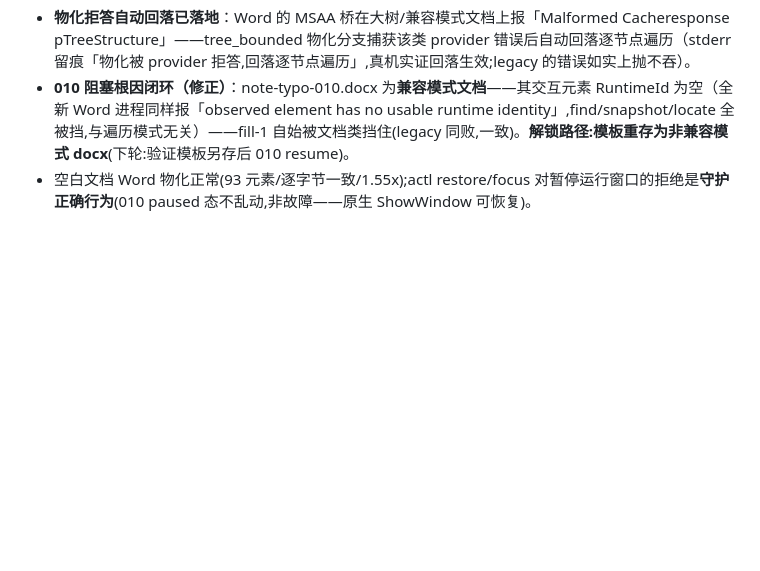
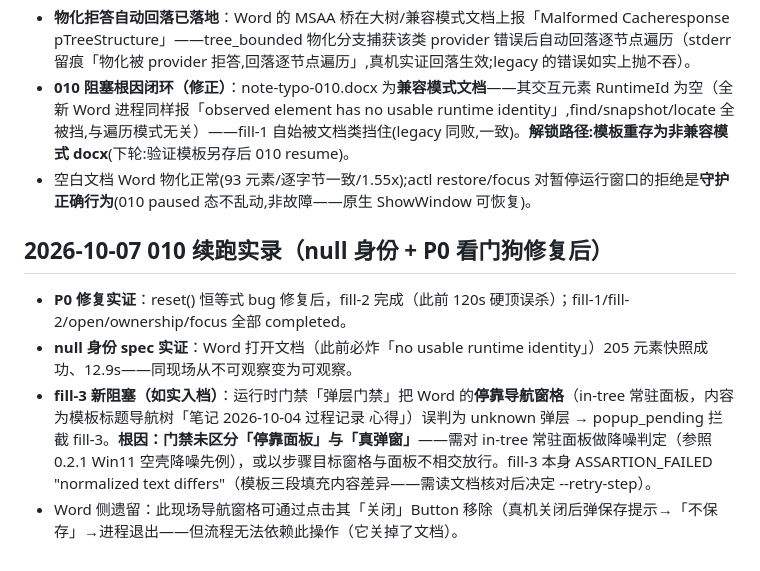
Before and after one commit to gqy20/actl, a Markdown page: docs/ROADMAP.md, the part around the change. Rendered like a GitHub page; blank space fills up the shorter version.

Commit message:
docs(roadmap): 010 续跑实录——P0 看门狗+null 身份实证通过,fill-3 新阻塞=弹层门禁误判停靠导航窗格

```diff
--- a/docs/ROADMAP.md
+++ b/docs/ROADMAP.md
@@ -74,3 +74,9 @@
 - **物化拒答自动回落已落地**：Word 的 MSAA 桥在大树/兼容模式文档上报「Malformed Cacheresponse pTreeStructure」——tree_bounded 物化分支捕获该类 provider 错误后自动回落逐节点遍历（stderr 留痕「物化被 provider 拒答,回落逐节点遍历」,真机实证回落生效;legacy 的错误如实上抛不吞）。
 - **010 阻塞根因闭环（修正）**：note-typo-010.docx 为**兼容模式文档**——其交互元素 RuntimeId 为空（全新 Word 进程同样报「observed element has no usable runtime identity」,find/snapshot/locate 全被挡,与遍历模式无关）——fill-1 自始被文档类挡住(legacy 同败,一致)。**解锁路径:模板重存为非兼容模式 docx**(下轮:验证模板另存后 010 resume)。
 - 空白文档 Word 物化正常(93 元素/逐字节一致/1.55x);actl restore/focus 对暂停运行窗口的拒绝是**守护正确行为**(010 paused 态不乱动,非故障——原生 ShowWindow 可恢复)。
+
+## 2026-10-07 010 续跑实录（null 身份 + P0 看门狗修复后）
+- **P0 修复实证**：reset() 恒等式 bug 修复后，fill-2 完成（此前 120s 硬顶误杀）；fill-1/fill-2/open/ownership/focus 全部 completed。
+- **null 身份 spec 实证**：Word 打开文档（此前必炸「no usable runtime identity」）205 元素快照成功、12.9s——同现场从不可观察变为可观察。
+- **fill-3 新阻塞（如实入档）**：运行时门禁「弹层门禁」把 Word 的**停靠导航窗格**（in-tree 常驻面板，内容为模板标题导航树「笔记 2026-10-04 过程记录 心得」）误判为 unknown 弹层 → popup_pending 拦截 fill-3。**根因：门禁未区分「停靠面板」与「真弹窗」**——需对 in-tree 常驻面板做降噪判定（参照 0.2.1 Win11 空壳降噪先例），或以步骤目标窗格与面板不相交放行。fill-3 本身 ASSARTION_FAILED "normalized text differs"（模板三段填充内容差异——需读文档核对后决定 --retry-step）。
+- Word 侧遗留：此现场导航窗格可通过点击其「关闭」Button 移除（真机关闭后弹保存提示→「不保存」→进程退出——但流程无法依赖此操作（它关掉了文档）。
```
